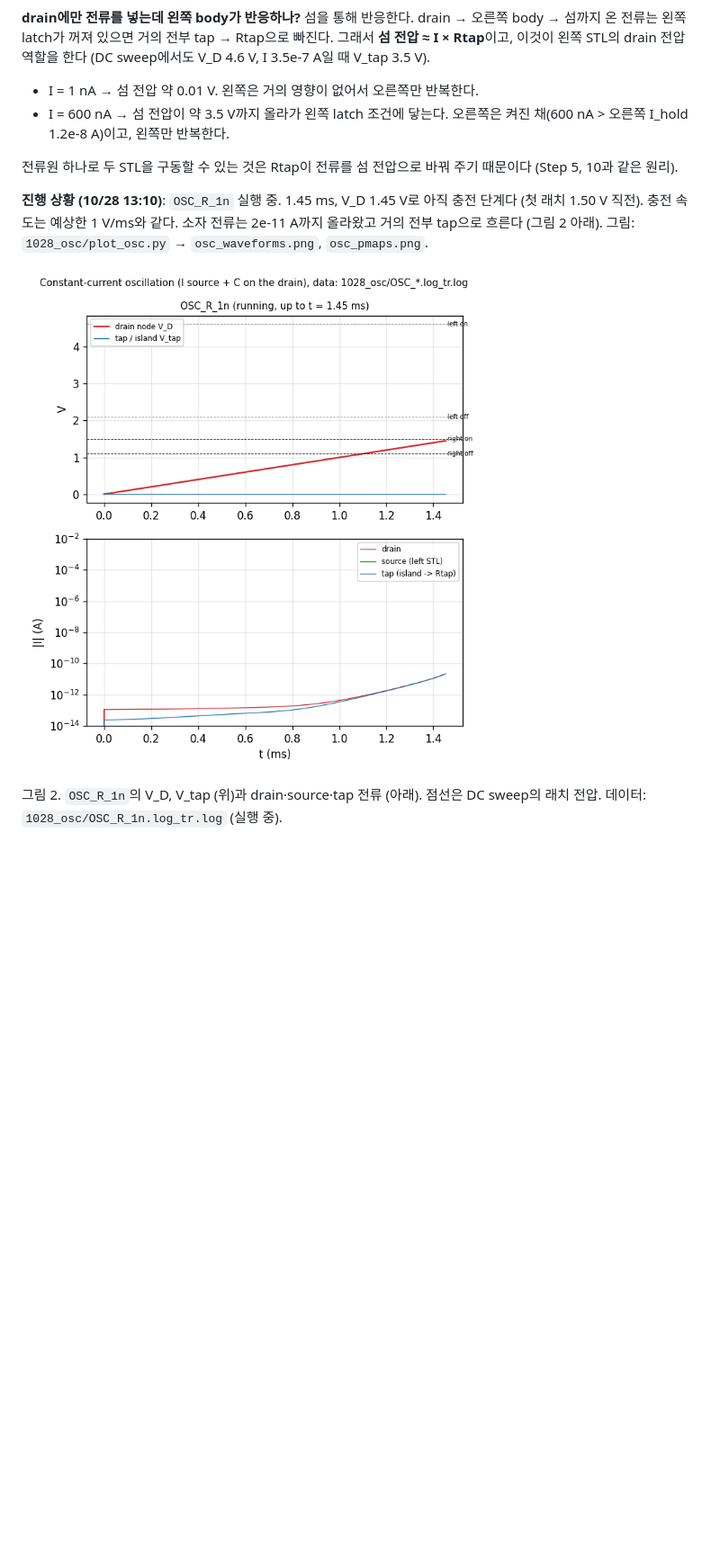
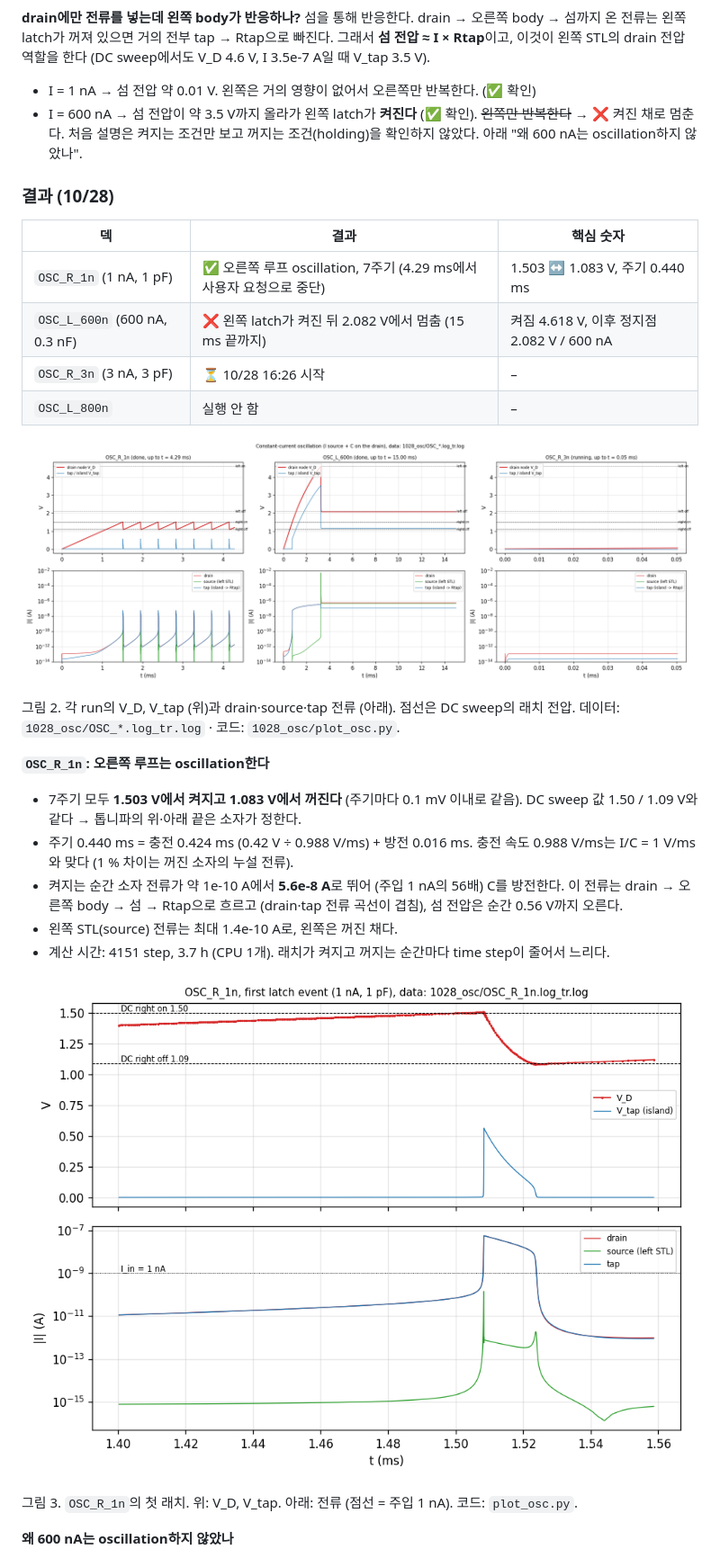
Before and after one commit to ashleysys04-blip/EE761_DividedBody, a Markdown page: README.md, the part around one of its changes. Shown at 90% size. GitHub-like rendering; pictures changed too: 1028_osc/osc_R_1n_zoom.png (added), 1028_osc/osc_waveforms.png; blank space fills up the shorter version.

```diff
--- a/README.md
+++ b/README.md
@@ -1356,13 +1356,32 @@ C는 I/C가 1–2 V/ms가 되도록 골라서 DC sweep(0.7 V/ms)과 래치 전
 
 **drain에만 전류를 넣는데 왼쪽 body가 반응하나?**
 섬을 통해 반응한다. drain → 오른쪽 body → 섬까지 온 전류는 왼쪽 latch가 꺼져 있으면 거의 전부 tap → Rtap으로 빠진다. 그래서 **섬 전압 ≈ I × Rtap**이고, 이것이 왼쪽 STL의 drain 전압 역할을 한다 (DC sweep에서도 V_D 4.6 V, I 3.5e-7 A일 때 V_tap 3.5 V).
-- I = 1 nA → 섬 전압 약 0.01 V. 왼쪽은 거의 영향이 없어서 오른쪽만 반복한다.
-- I = 600 nA → 섬 전압이 약 3.5 V까지 올라가 왼쪽 latch 조건에 닿는다. 오른쪽은 켜진 채(600 nA > 오른쪽 I_hold 1.2e-8 A)이고, 왼쪽만 반복한다.
-
-전류원 하나로 두 STL을 구동할 수 있는 것은 Rtap이 전류를 섬 전압으로 바꿔 주기 때문이다 (Step 5, 10과 같은 원리).
-
-**진행 상황 (10/28 13:10)**: `OSC_R_1n` 실행 중. 1.45 ms, V_D 1.45 V로 아직 충전 단계다 (첫 래치 1.50 V 직전). 충전 속도는 예상한 1 V/ms와 같다. 소자 전류는 2e-11 A까지 올라왔고 거의 전부 tap으로 흐른다 (그림 2 아래). 그림: `1028_osc/plot_osc.py` → `osc_waveforms.png`, `osc_pmaps.png`.
+- I = 1 nA → 섬 전압 약 0.01 V. 왼쪽은 거의 영향이 없어서 오른쪽만 반복한다. (✅ 확인)
+- I = 600 nA → 섬 전압이 약 3.5 V까지 올라가 왼쪽 latch가 **켜진다** (✅ 확인). ~~왼쪽만 반복한다~~ → ❌ 켜진 채로 멈춘다. 처음 설명은 켜지는 조건만 보고 꺼지는 조건(holding)을 확인하지 않았다. 아래 "왜 600 nA는 oscillation하지 않았나".
+
+### 결과 (10/28)
+
+| 덱 | 결과 | 핵심 숫자 |
+|---|---|---|
+| `OSC_R_1n` (1 nA, 1 pF) | ✅ 오른쪽 루프 oscillation, 7주기 (4.29 ms에서 사용자 요청으로 중단) | 1.503 ↔ 1.083 V, 주기 0.440 ms |
+| `OSC_L_600n` (600 nA, 0.3 nF) | ❌ 왼쪽 latch가 켜진 뒤 2.082 V에서 멈춤 (15 ms 끝까지) | 켜짐 4.618 V, 이후 정지점 2.082 V / 600 nA |
+| `OSC_R_3n` (3 nA, 3 pF) | ⏳ 10/28 16:26 시작 | – |
+| `OSC_L_800n` | 실행 안 함 | – |
 
 ![](1028_osc/osc_waveforms.png)
 
-그림 2. `OSC_R_1n`의 V_D, V_tap (위)과 drain·source·tap 전류 (아래). 점선은 DC sweep의 래치 전압. 데이터: `1028_osc/OSC_R_1n.log_tr.log` (실행 중).
+그림 2. 각 run의 V_D, V_tap (위)과 drain·source·tap 전류 (아래). 점선은 DC sweep의 래치 전압. 데이터: `1028_osc/OSC_*.log_tr.log` · 코드: `1028_osc/plot_osc.py`.
+
+**`OSC_R_1n`: 오른쪽 루프는 oscillation한다**
+- 7주기 모두 **1.503 V에서 켜지고 1.083 V에서 꺼진다** (주기마다 0.1 mV 이내로 같음). DC sweep 값 1.50 / 1.09 V와 같다 → 톱니파의 위·아래 끝은 소자가 정한다.
+- 주기 0.440 ms = 충전 0.424 ms (0.42 V ÷ 0.988 V/ms) + 방전 0.016 ms. 충전 속도 0.988 V/ms는 I/C = 1 V/ms와 맞다 (1 % 차이는 꺼진 소자의 누설 전류).
+- 켜지는 순간 소자 전류가 약 1e-10 A에서 **5.6e-8 A**로 뛰어 (주입 1 nA의 56배) C를 방전한다. 이 전류는 drain → 오른쪽 body → 섬 → Rtap으로 흐르고 (drain·tap 전류 곡선이 겹침), 섬 전압은 순간 0.56 V까지 오른다.
+- 왼쪽 STL(source) 전류는 최대 1.4e-10 A로, 왼쪽은 꺼진 채다.
+- 계산 시간: 4151 step, 3.7 h (CPU 1개). 래치가 켜지고 꺼지는 순간마다 time step이 줄어서 느리다.
+
+![](1028_osc/osc_R_1n_zoom.png)
+
+그림 3. `OSC_R_1n`의 첫 래치. 위: V_D, V_tap. 아래: 전류 (점선 = 주입 1 nA). 코드: `plot_osc.py`.
+
+**왜 600 nA는 oscillation하지 않았나**
+
```
Also changed, not shown: other parts of README.md (+27 -3 lines), 1028_osc/osc_L_why.png (added), 1028_osc/osc_pmaps.png, 4 other files.
